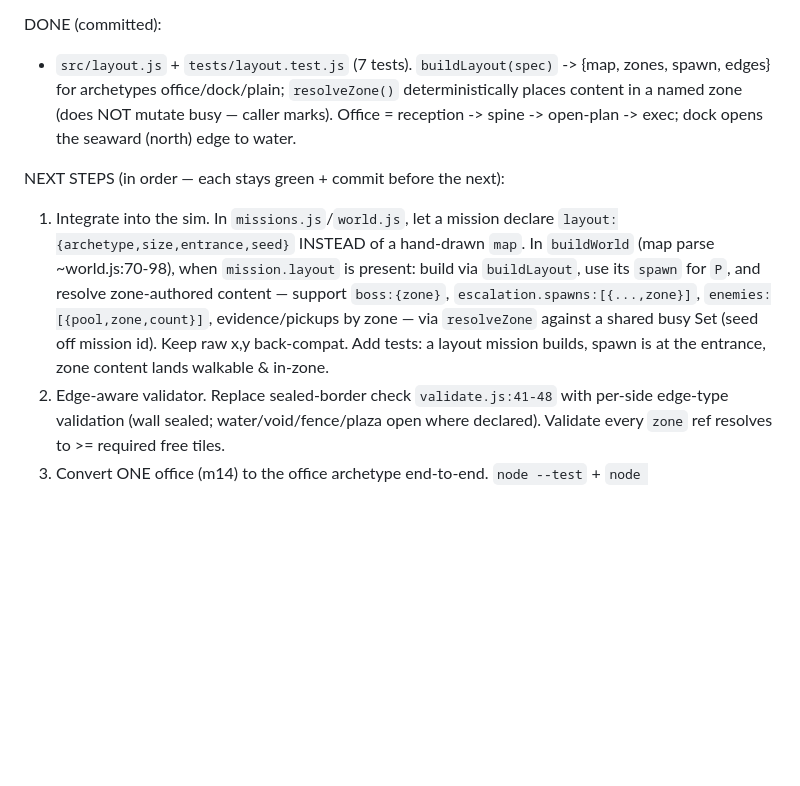
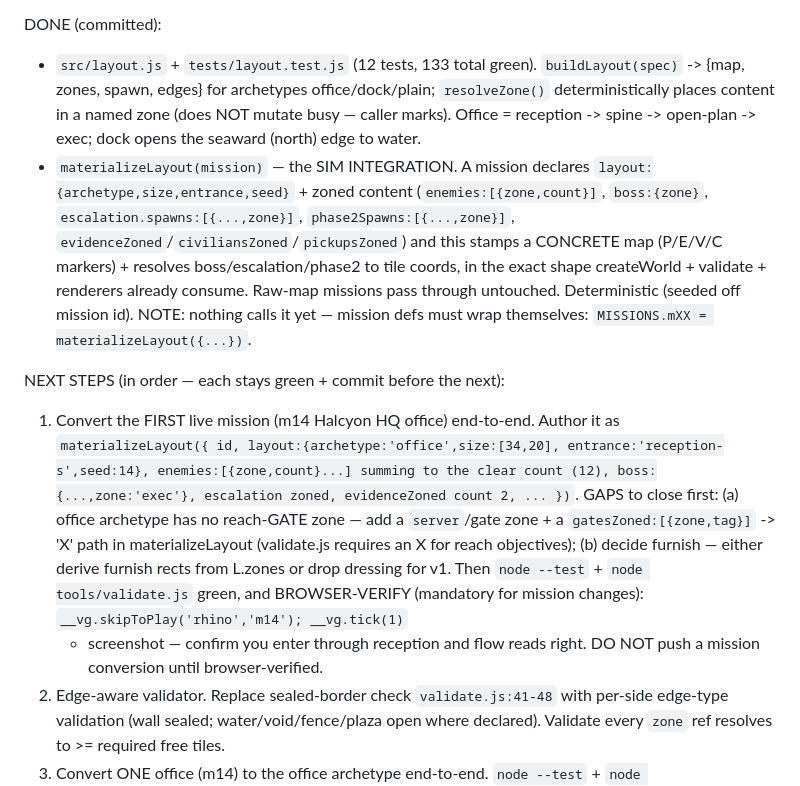
Before and after one commit to therealblainikiara/vice_grid, a Markdown page: DEVELOPMENT_STATE.md, the part around the change. Drawn GitHub-style; blank space fills up the shorter version.

Commit message:
Resume point: integration engine done; first mission conversion next
Co-Authored-By: Claude Opus 4.8 <noreply@anthropic.com>

```diff
--- a/DEVELOPMENT_STATE.md
+++ b/DEVELOPMENT_STATE.md
@@ -14,22 +14,33 @@ LAYOUT archetypes (real entrances, open edges, semantic zones) + a hazard system
 off-map, so open edges are safe.
 
 DONE (committed):
-- `src/layout.js` + `tests/layout.test.js` (7 tests). `buildLayout(spec)` ->
-  {map, zones, spawn, edges} for archetypes office/dock/plain; `resolveZone()`
-  deterministically places content in a named zone (does NOT mutate busy —
-  caller marks). Office = reception -> spine -> open-plan -> exec; dock opens the
-  seaward (north) edge to water.
+- `src/layout.js` + `tests/layout.test.js` (12 tests, 133 total green).
+  `buildLayout(spec)` -> {map, zones, spawn, edges} for archetypes
+  office/dock/plain; `resolveZone()` deterministically places content in a named
+  zone (does NOT mutate busy — caller marks). Office = reception -> spine ->
+  open-plan -> exec; dock opens the seaward (north) edge to water.
+- `materializeLayout(mission)` — the SIM INTEGRATION. A mission declares
+  `layout:{archetype,size,entrance,seed}` + zoned content (`enemies:[{zone,count}]`,
+  `boss:{zone}`, `escalation.spawns:[{...,zone}]`, `phase2Spawns:[{...,zone}]`,
+  `evidenceZoned`/`civiliansZoned`/`pickupsZoned`) and this stamps a CONCRETE map
+  (P/E/V/C markers) + resolves boss/escalation/phase2 to tile coords, in the exact
+  shape createWorld + validate + renderers already consume. Raw-map missions pass
+  through untouched. Deterministic (seeded off mission id). NOTE: nothing calls it
+  yet — mission defs must wrap themselves: `MISSIONS.mXX = materializeLayout({...})`.
 
 NEXT STEPS (in order — each stays green + commit before the next):
-1. Integrate into the sim. In `missions.js`/`world.js`, let a mission declare
-   `layout:{archetype,size,entrance,seed}` INSTEAD of a hand-drawn `map`. In
-   `buildWorld` (map parse ~world.js:70-98), when `mission.layout` is present:
-   build via `buildLayout`, use its `spawn` for `P`, and resolve zone-authored
-   content — support `boss:{zone}`, `escalation.spawns:[{...,zone}]`,
-   `enemies:[{pool,zone,count}]`, evidence/pickups by zone — via `resolveZone`
-   against a shared busy Set (seed off mission id). Keep raw x,y back-compat.
-   Add tests: a layout mission builds, spawn is at the entrance, zone content
-   lands walkable & in-zone.
+1. Convert the FIRST live mission (m14 Halcyon HQ office) end-to-end. Author it
+   as `materializeLayout({ id, layout:{archetype:'office',size:[34,20],
+   entrance:'reception-s',seed:14}, enemies:[{zone,count}...] summing to the clear
+   count (12), boss:{...,zone:'exec'}, escalation zoned, evidenceZoned count 2,
+   ... })`. GAPS to close first: (a) office archetype has no reach-GATE zone —
+   add a `server`/gate zone + a `gatesZoned:[{zone,tag}]` -> 'X' path in
+   materializeLayout (validate.js requires an X for reach objectives); (b) decide
+   furnish — either derive furnish rects from L.zones or drop dressing for v1.
+   Then `node --test` + `node tools/validate.js` green, and BROWSER-VERIFY
+   (mandatory for mission changes): `__vg.skipToPlay('rhino','m14'); __vg.tick(1)`
+   + screenshot — confirm you enter through reception and flow reads right. DO NOT
+   push a mission conversion until browser-verified.
 2. Edge-aware validator. Replace sealed-border check `validate.js:41-48` with
    per-side edge-type validation (wall sealed; water/void/fence/plaza open where
    declared). Validate every `zone` ref resolves to >= required free tiles.
```
